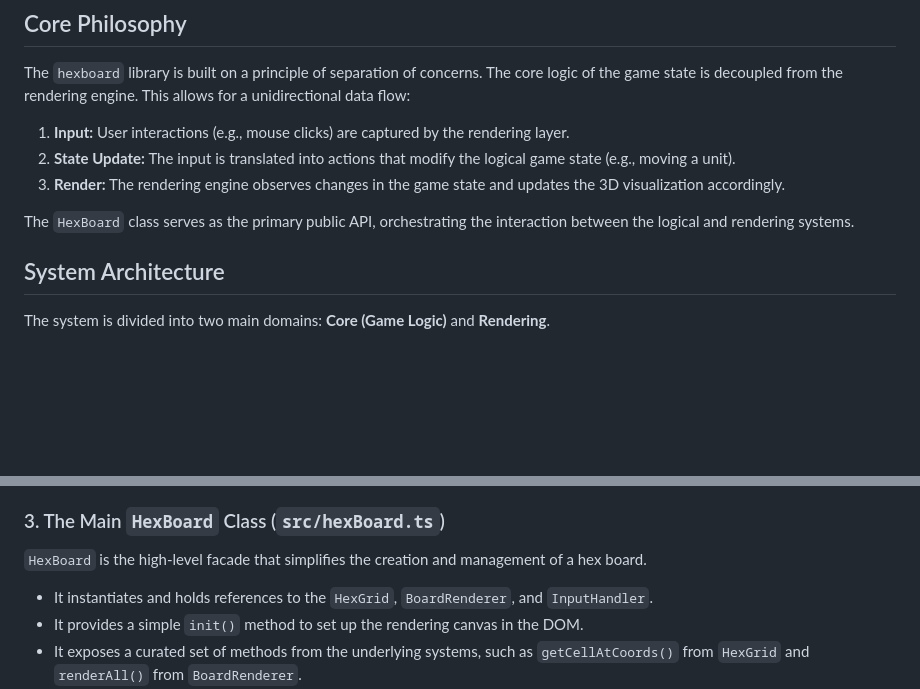
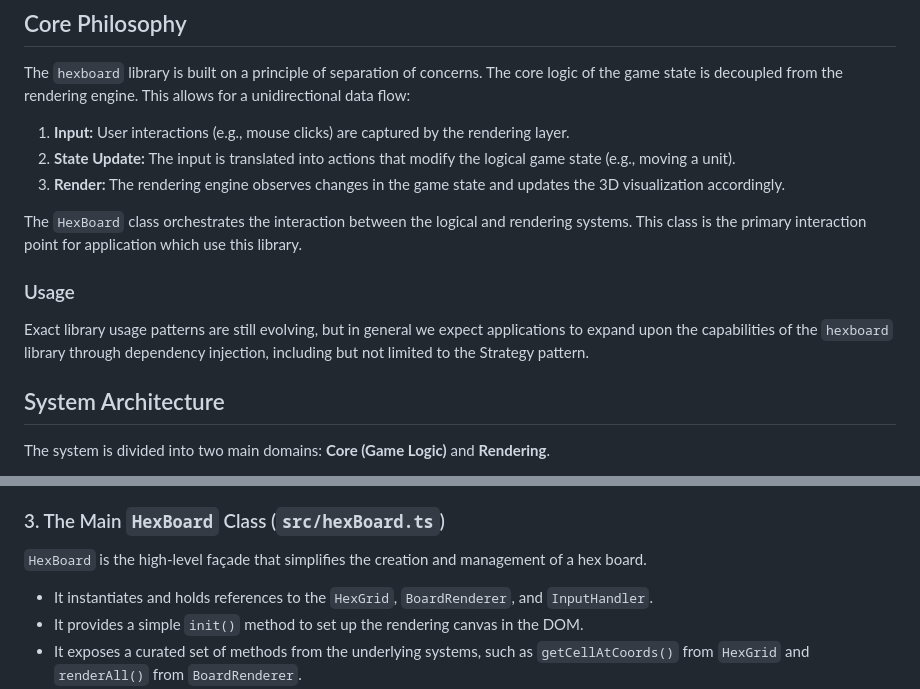
Before and after one commit to amacdougall/hexgames, a Markdown page: notes/hexboard-system-brief.md, 2 parts joined by grey strips. Rendered like a GitHub page; blank space fills up the shorter version.

Commit message:
Update system brief with hand edits

```diff
--- a/notes/hexboard-system-brief.md
+++ b/notes/hexboard-system-brief.md
@@ -26,8 +26,15 @@ for a unidirectional data flow:
 3.  **Render:** The rendering engine observes changes in the game state and
     updates the 3D visualization accordingly.
 
-The `HexBoard` class serves as the primary public API, orchestrating the
-interaction between the logical and rendering systems.
+The `HexBoard` class orchestrates the interaction between the logical and
+rendering systems. This class is the primary interaction point for application
+which use this library.
+
+### Usage
+
+Exact library usage patterns are still evolving, but in general we expect
+applications to expand upon the capabilities of the `hexboard` library through
+dependency injection, including but not limited to the Strategy pattern.
 
 ## System Architecture
 
@@ -154,7 +161,7 @@ grid-specific events.
 
 ### 3. The Main `HexBoard` Class (`src/hexBoard.ts`)
 
-`HexBoard` is the high-level facade that simplifies the creation and management
+`HexBoard` is the high-level façade that simplifies the creation and management
 of a hex board.
 
 - It instantiates and holds references to the `HexGrid`, `BoardRenderer`, and
```
